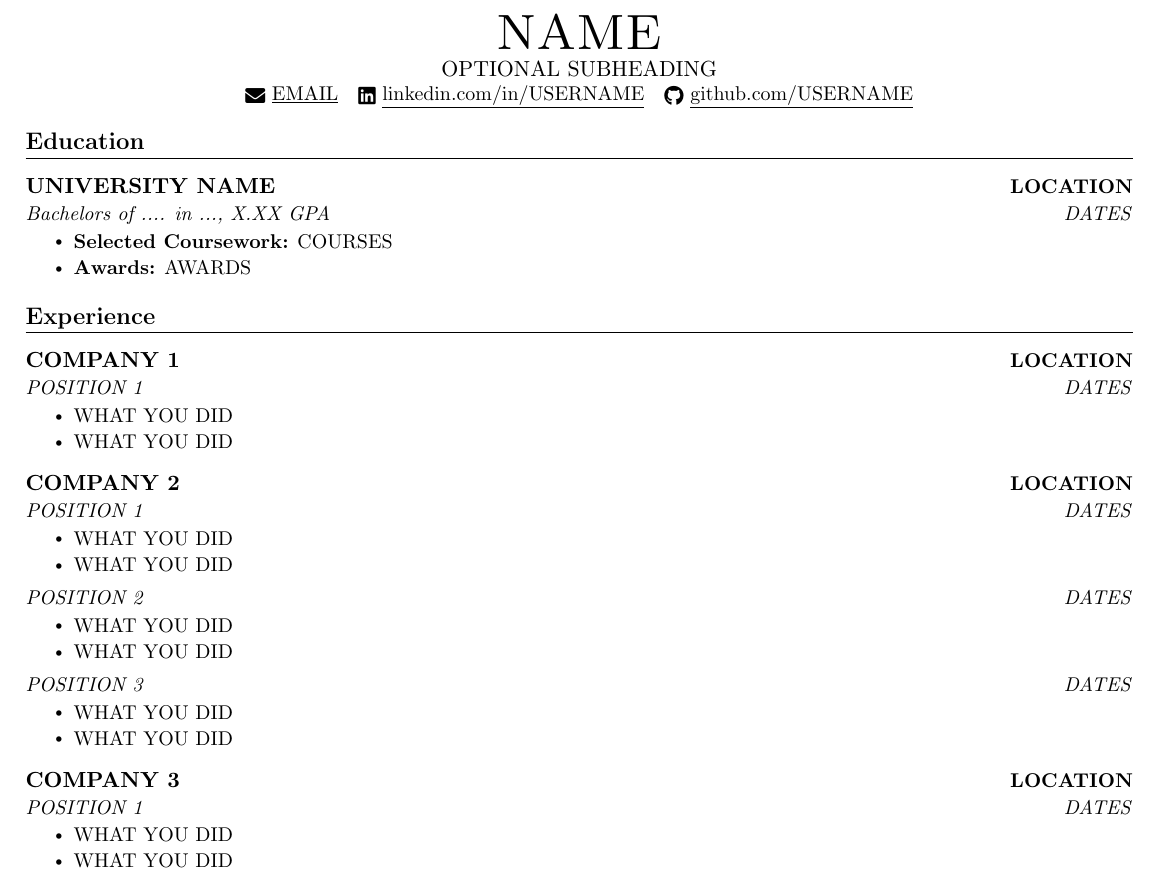
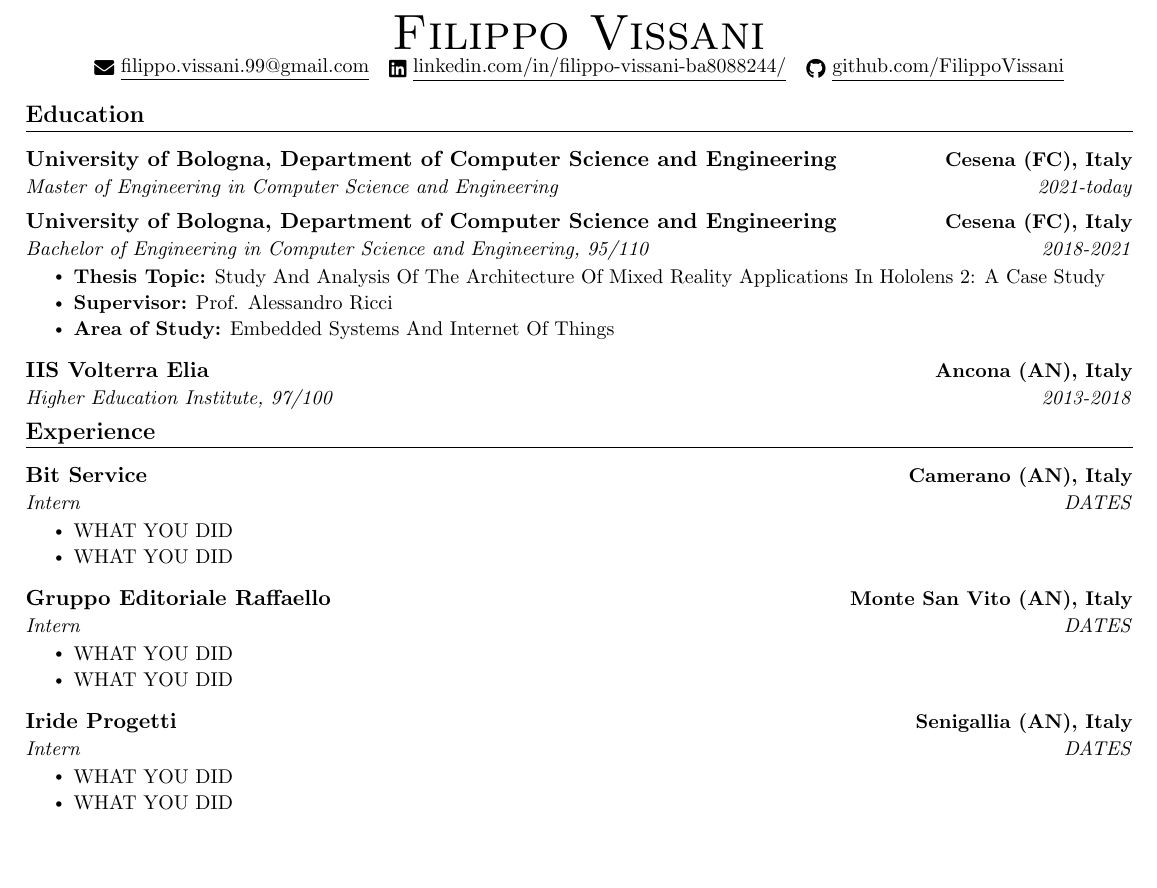
Before and after one commit to FilippoVissani/curriculum-vitae, a LaTeX document (main.tex): part of the page, cut at the place of the change, the shorter picture padded with empty space. Compiled offline with pdfLaTeX.

Commit message:
docs: add Education and part of Experience

```diff
--- a/main.tex
+++ b/main.tex
@@ -82,80 +82,60 @@
 \begin{document}
     \begin{center}
         % NAME
-        {\Huge\scshape NAME}
-        % SUBHEADING
-        \\ OPTIONAL SUBHEADING\\
+        {\Huge\scshape Filippo Vissani} \\
         \small
         % EMAIL
-        \href{mailto:EMAIL}{\raisebox{-0.2\height}\faEnvelope\  \underline{EMAIL}} ~
+        \href{mailto:filippo.vissani.99@gmail.com}{\raisebox{-0.2\height}\faEnvelope\  \underline{filippo.vissani.99@gmail.com}} ~
         % LINKEDIN
-        \href{LINK}{\raisebox{-0.2\height}\faLinkedin\ \underline{linkedin.com/in/USERNAME}}  ~
+        \href{LINK}{\raisebox{-0.2\height}\faLinkedin\ \underline{linkedin.com/in/filippo-vissani-ba8088244/}}  ~
         % GITHUB
-        \href{LINK}{\raisebox{-0.2\height}\faGithub\ \underline{github.com/USERNAME}}
+        \href{LINK}{\raisebox{-0.2\height}\faGithub\ \underline{github.com/FilippoVissani}}
     \end{center}
 
 %%%%%%%%%%%%%%%%%%%%%%%%%%%%  Education  %%%%%%%%%%%%%%%%%%%%%%%%%%%%
 \section{Education}
   \resumeSubHeadingListStart
+    \resumeSubheading
+    {University of Bologna, Department of Computer Science and Engineering}{Cesena (FC), Italy}
+    {Master of Engineering in Computer Science and Engineering}{2021-today}
 
-    % MAIN INFORMATION
     \resumeSubheading
-    {UNIVERSITY NAME}{LOCATION}
-    {Bachelors of .... in ..., X.XX GPA}{DATES}
-        % BULLET POINTS
+    {University of Bologna, Department of Computer Science and Engineering}{Cesena (FC), Italy}
+    {Bachelor of Engineering in Computer Science and Engineering, 95/110}{2018-2021}
         \resumeItemListStart
-            \resumeItem{\textbf{Selected Coursework:} COURSES}
-            \resumeItem{\textbf{Awards:} AWARDS}
+            \resumeItem{\textbf{Thesis Topic:} Study And Analysis Of The Architecture Of Mixed Reality Applications In Hololens 2: A Case Study}
+            \resumeItem{\textbf{Supervisor:} Prof. Alessandro Ricci}
+            \resumeItem{\textbf{Area of Study:} Embedded Systems And Internet Of Things}
         \resumeItemListEnd
 
+    \resumeSubheading
+    {IIS Volterra Elia}{Ancona (AN), Italy}
+    {Higher Education Institute, 97/100}{2013-2018}
   \resumeSubHeadingListEnd
-
 
 %%%%%%%%%%%%%%%%%%%%%%%%%%%%  Experience  %%%%%%%%%%%%%%%%%%%%%%%%%%%%
 \section{Experience}
     \resumeSubHeadingListStart
 
-        % COMPANY 1
         \resumeSubheading
-        {COMPANY 1}{LOCATION}
-            % POSITION 1
-            {POSITION 1}{DATES}
+        {Bit Service}{Camerano (AN), Italy}
+            {Intern}{DATES}
             \resumeItemListStart
                 \resumeItem{WHAT YOU DID}
                 \resumeItem{WHAT YOU DID}
             \resumeItemListEnd
 
-        % COMPANY 2
         \resumeSubheading
-        {COMPANY 2}{LOCATION}
-            % POSITION 1
-            {POSITION 1}{DATES}
+        {Gruppo Editoriale Raffaello}{Monte San Vito (AN), Italy}
+            {Intern}{DATES}
             \resumeItemListStart
                 \resumeItem{WHAT YOU DID}
                 \resumeItem{WHAT YOU DID}
             \resumeItemListEnd
 
-            % POSITION 2
-            \resumeSubheadingContinue
-            {POSITION 2}{DATES}
-            \resumeItemListStart
-                \resumeItem{WHAT YOU DID}
-                \resumeItem{WHAT YOU DID}
-            \resumeItemListEnd
-
-            % POSITION 3
-            \resumeSubheadingContinue
-            {POSITION 3}{DATES}
-            \resumeItemListStart
-                \resumeItem{WHAT YOU DID}
-                \resumeItem{WHAT YOU DID}
-            \resumeItemListEnd
-
-        % COMPANY 3
         \resumeSubheading
-        {COMPANY 3}{LOCATION}
-            % POSITION 1
-            {POSITION 1}{DATES}
+        {Iride Progetti}{Senigallia (AN), Italy}
+            {Intern}{DATES}
             \resumeItemListStart
                 \resumeItem{WHAT YOU DID}
                 \resumeItem{WHAT YOU DID}
```
